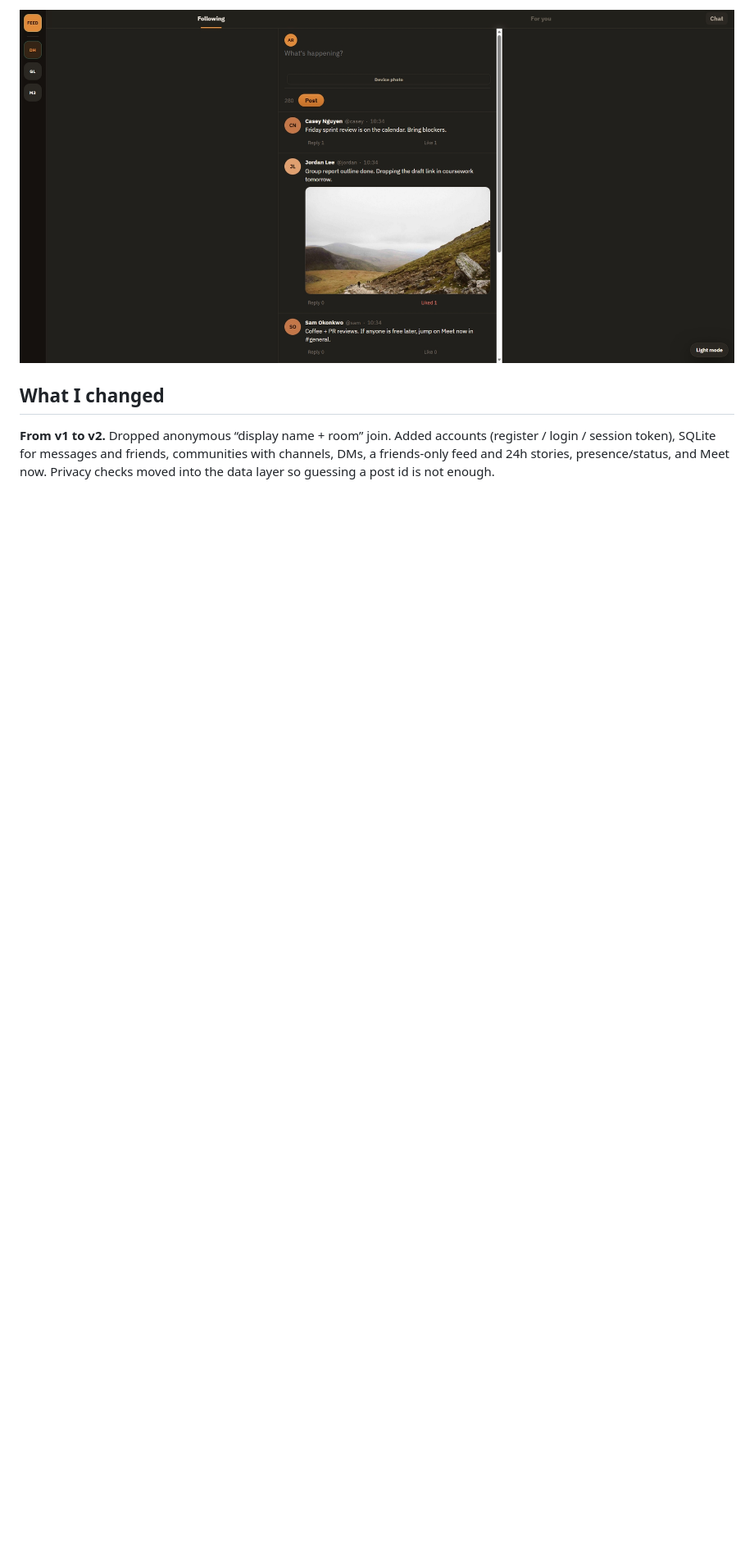
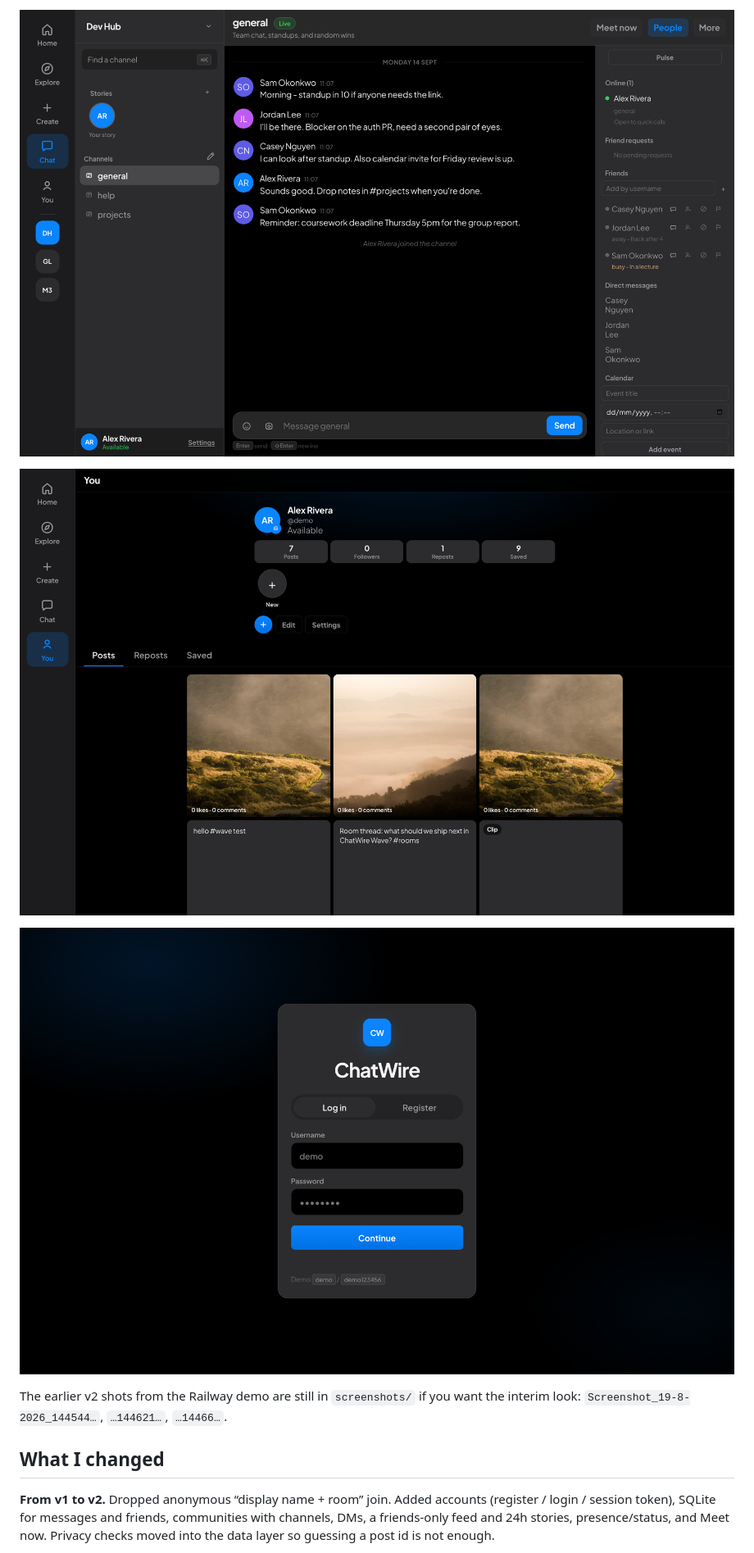
Before and after one commit to code-by-panashe-sanyanga/ChatWire, a Markdown page: README.md, the part around the change printed below. Shown: that part at 82% size. Rendered like a GitHub page; pictures changed too: screenshots/chatwire-v2-chat.png (added), screenshots/chatwire-v2-login.png (added), screenshots/chatwire-v2-you.png (added); blank space fills up the shorter version.

```diff
--- a/README.md
+++ b/README.md
@@ -28,5 +28,11 @@ v2 replaced the room-name join form with real login, Discord-style communities a
 
-![v2 social feed](screenshots/Screenshot_19-8-2026_14466_chat-wire-production.up.railway.app.jpeg)
+![v2 Chat with communities, stories and DMs](screenshots/chatwire-v2-chat.png)
+
+![v2 You profile with private Saved](screenshots/chatwire-v2-you.png)
+
+![v2 login](screenshots/chatwire-v2-login.png)
+
+The earlier v2 shots from the Railway demo are still in `screenshots/` if you want the interim look: `Screenshot_19-8-2026_144544…`, `…144621…`, `…14466…`.
 
 ## What I changed
 
```
Also changed, not shown: other parts of README.md (+16 -3 lines), PORTFOLIO.md (+19 -5 lines), screenshots/chatwire-v2-home.png (added), 8 other files.
